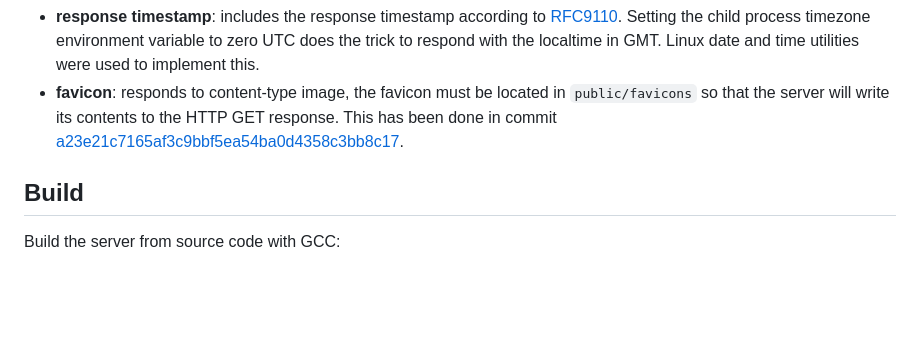
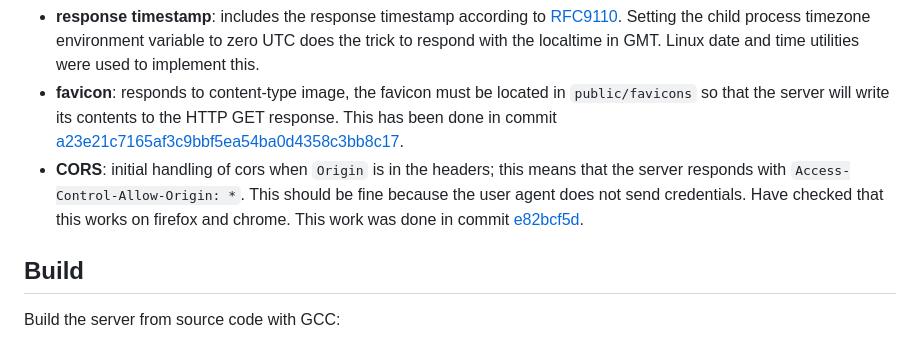
Before and after one commit to misael-diaz/hydrogen, a Markdown page: README.md, the part around the change. GitHub-like rendering; blank space fills up the shorter version.

Commit message:
doc: updates devlog with cors requests

```diff
--- a/README.md
+++ b/README.md
@@ -14,6 +14,7 @@ Sonic Speed HTTP Server
 - **async requests**: server responds to incoming requests asynchronously by means of signal handlers. The children still process the request in the usual way which is the right call.
 - **response timestamp**: includes the response timestamp according to [RFC9110](https://www.rfc-editor.org/info/rfc9110/#name-date-time-formats). Setting the child process timezone environment variable to zero UTC does the trick to respond with the localtime in GMT. Linux date and time utilities were used to implement this.
 - **favicon**: responds to content-type image, the favicon must be located in `public/favicons` so that the server will write its contents to the HTTP GET response. This has been done in commit [a23e21c7165af3c9bbf5ea54ba0d4358c3bb8c17](https://github.com/misael-diaz/sonic-httpd/tree/a23e21c7165af3c9bbf5ea54ba0d4358c3bb8c17).
+- **CORS**: initial handling of cors when `Origin` is in the headers; this means that the server responds with `Access-Control-Allow-Origin: *`. This should be fine because the user agent does not send credentials. Have checked that this works on firefox and chrome. This work was done in commit [e82bcf5d](https://github.com/misael-diaz/sonic-httpd/tree/e82bcf5d9912771707aab3a6f1e43cb05a7766a2).
 
 ## Build
 
```
